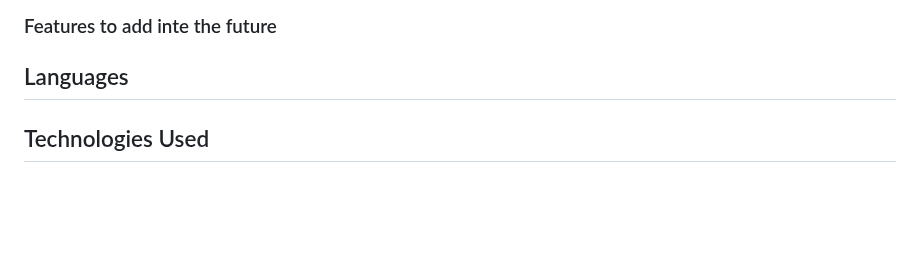
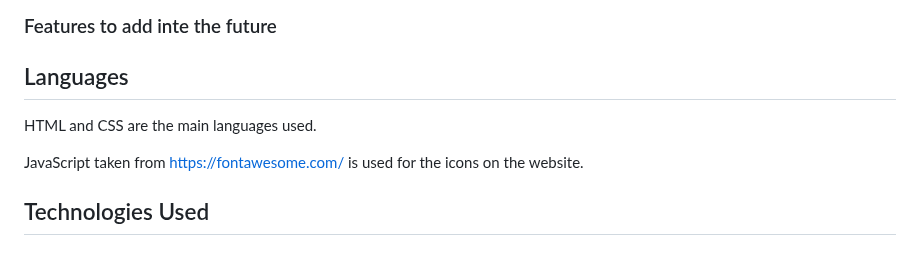
Before and after one commit to hogbergmarkus/4-paws, a Markdown page: README.md, the part around the change. Rendered like a GitHub page; blank space fills up the shorter version.

Commit message:
Add to languages in README.md

```diff
--- a/README.md
+++ b/README.md
@@ -148,6 +148,10 @@ All text was written by myself.
 
 ## Languages
 
+HTML and CSS are the main languages used.
+
+JavaScript taken from https://fontawesome.com/ is used for the icons on the website.
+
 ## Technologies Used
 
 ## Testing
```
